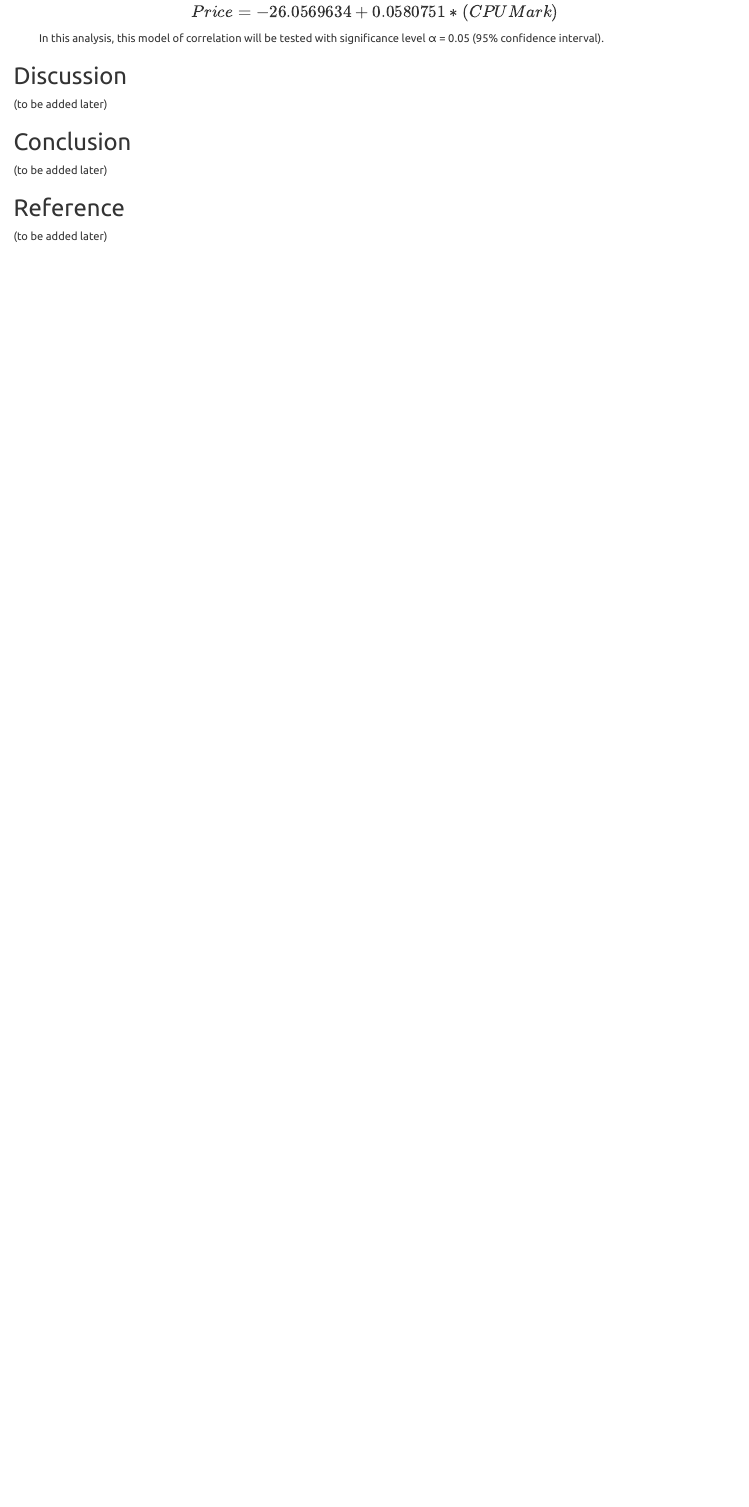
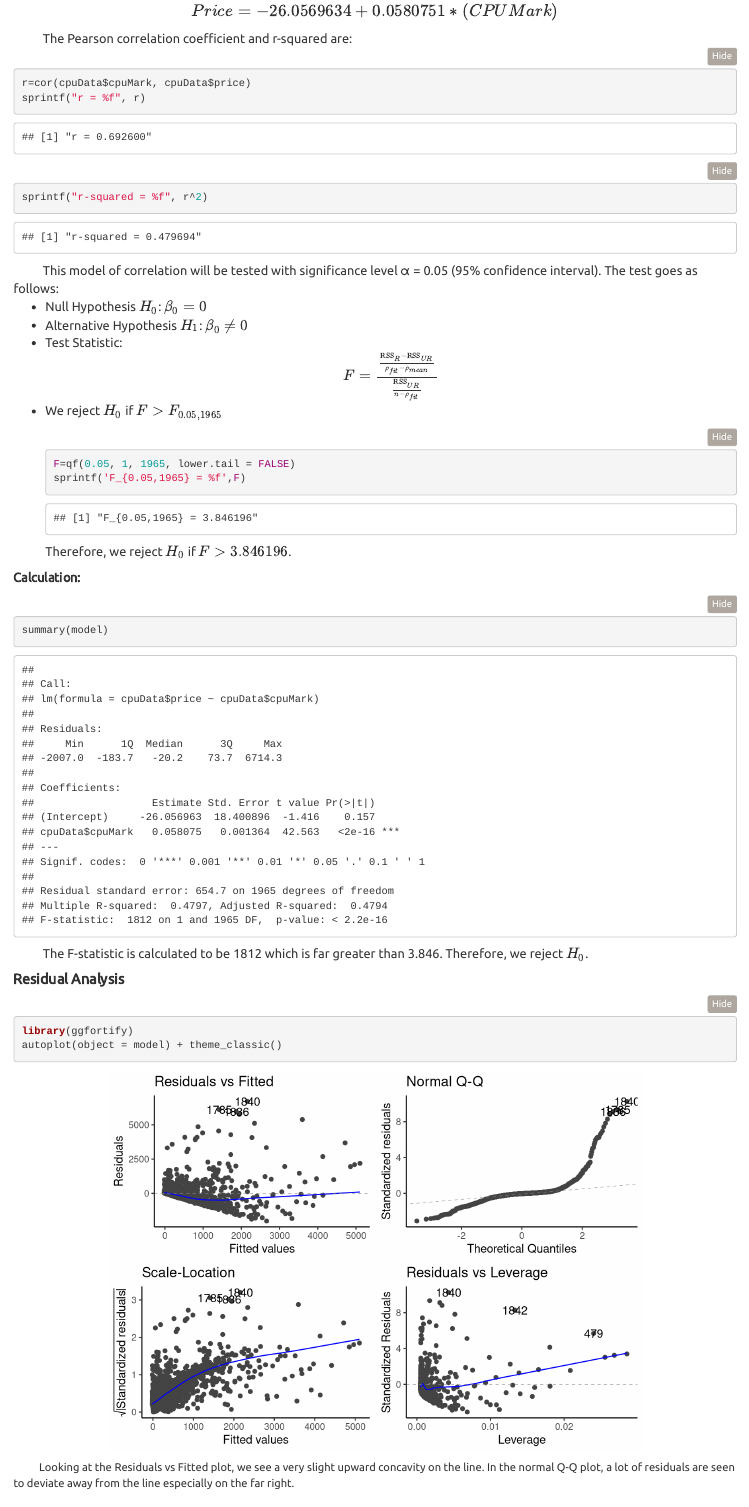
Before and after one commit to jhtl08/Correlation-Project, an R Markdown document (final project.Rmd): the page in a window 1100 px wide, from 1060 px down before the commit and from 1100 px down after it, so that both start at the same text. Rendered offline with R 4.5, knitr and Pandoc, with nearby package versions.

Commit message:
4 - results part done

````diff
--- a/final project.Rmd
+++ b/final project.Rmd
@@ -27,10 +29,42 @@ abline(model, col=2, lwd=3)
 <center>
 #### $Price = -26.0569634 + 0.0580751*(CPU Mark)$
 </center>
+|           The Pearson correlation coefficient and r-squared are:
+```{r}
+r=cor(cpuData$cpuMark, cpuData$price)
+sprintf("r = %f", r)
+sprintf("r-squared = %f", r^2)
 
-|           In this analysis, this model of correlation will be tested with significance level α = 0.05 (95% confidence interval).
+```
+|           This model of correlation will be tested with significance level α = 0.05 (95% confidence interval). The test goes as follows:
 
+<ul>
+<li>Null Hypothesis $H_0$: $β_0=0$</li>
+<li>Alternative Hypothesis $H_1$: $β_0\neq0$</li>
+<li>Test Statistic: </li>
+<center>$F=\frac{\frac{{\rm RSS}_R-{\rm RSS}_{UR}}{\rho_{fit}-\rho_{mean}}}{\frac{{\rm RSS}_{UR}}{n-\rho_{fit}}}$ </center>
+<li> We reject $H_0$ if $F>F_{0.05,1965}$
+```{r}
+F=qf(0.05, 1, 1965, lower.tail = FALSE)
+sprintf('F_{0.05,1965} = %f',F)
+```
+Therefore, we reject $H_0$ if $F>3.846196$.</li>
+</ul>
 
+**Calculation:**
+```{r}
+summary(model)
+```
+|           The F-statistic is calculated to be 1812 which is far greater than 3.846. Therefore, we reject $H_0$.
+</font>
+
+#### **Residual Analysis**
+```{r warning=FALSE, message=FALSE, fig.align='center'}
+library(ggfortify)
+autoplot(object = model) + theme_classic()
+
+```
+
+|           Looking at the Residuals vs Fitted plot, we see a very slight upward concavity on the line. In the normal Q-Q plot, a lot of residuals are seen to deviate away from the line especially on the far right.
 
 ## Discussion
-(to be added later)
````
Also changed, not shown: final-project.html, final project.Rmd (10 more changed lines).
